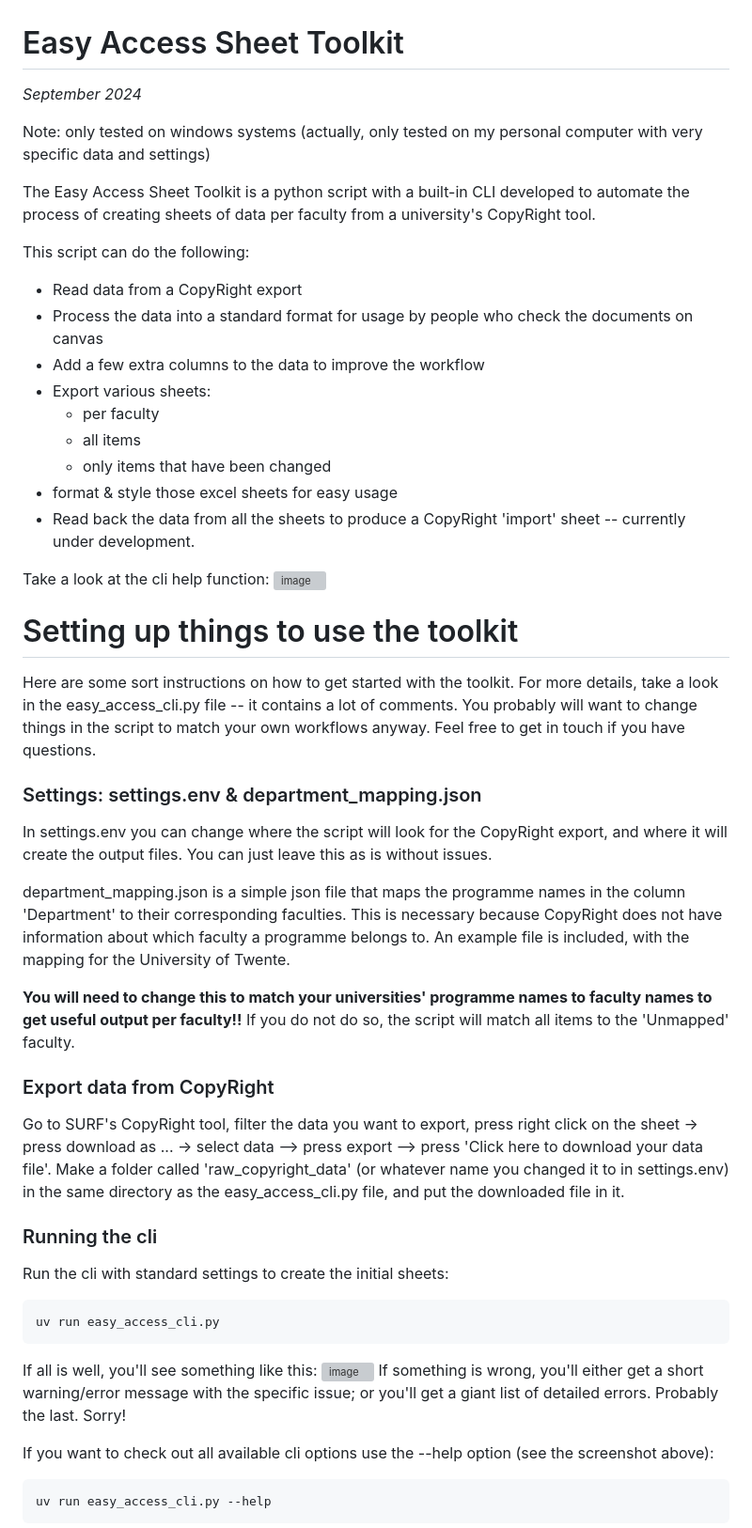
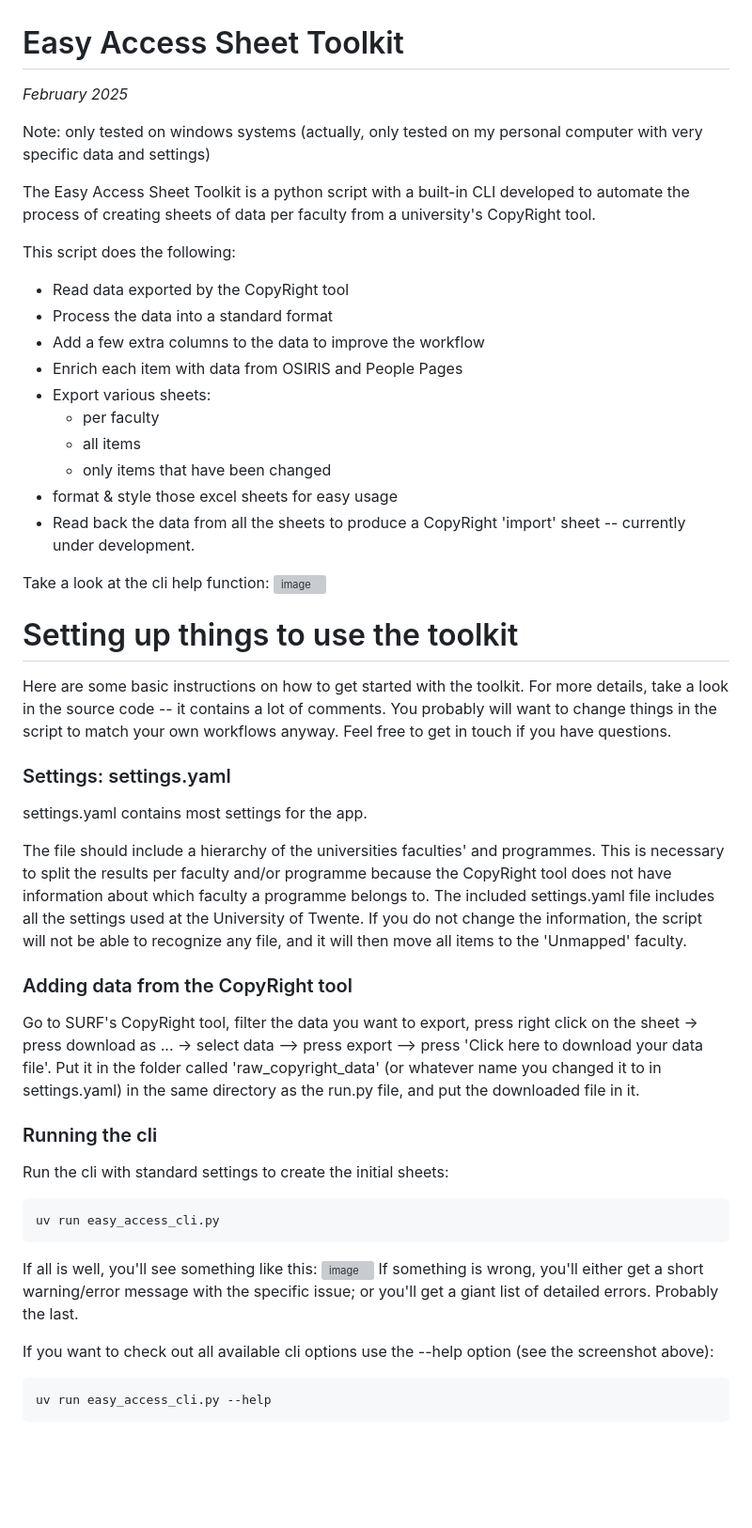
Before and after one commit to utsmok/ea-cli, a Markdown page: README.md, the part around the change printed below. Shown: that part at 94% size. Drawn GitHub-style; blank space fills up the shorter version; grey boxes are pictures that could not be loaded.

```diff
--- a/README.md
+++ b/README.md
@@ -1,14 +1,15 @@
 # Easy Access Sheet Toolkit
-*September 2024*
+*February 2025*
 
 Note: only tested on windows systems (actually, only tested on my personal computer with very specific data and settings)
 
 The Easy Access Sheet Toolkit is a python script with a built-in CLI developed to automate the process of creating sheets of data per faculty from a university's CopyRight tool.
 
-This script can do the following:
-- Read data from a CopyRight export
-- Process the data into a standard format for usage by people who check the documents on canvas
+This script does the following:
+- Read data exported by the CopyRight tool
+- Process the data into a standard format
 - Add a few extra columns to the data to improve the workflow
+- Enrich each item with data from OSIRIS and People Pages
 - Export various sheets:
     - per faculty
     - all items
@@ -19,35 +20,31 @@ This script can do the following:
 Take a look at the cli help function:
 ![image](https://github.com/user-attachments/assets/c2038652-3e68-4ebf-9bec-e677721e001a)
 
-
 # Setting up things to use the toolkit
 
-Here are some sort instructions on how to get started with the toolkit. For more details, take a look in the easy_access_cli.py file -- it contains a lot of comments. You probably will want to change things in the script to match your own workflows anyway. Feel free to get in touch if you have questions.
+Here are some basic instructions on how to get started with the toolkit. For more details, take a look in the source code -- it contains a lot of comments. You probably will want to change things in the script to match your own workflows anyway. Feel free to get in touch if you have questions.
 
-### Settings: settings.env & department_mapping.json
+### Settings: settings.yaml
 
-In settings.env you can change where the script will look for the CopyRight export, and where it will create the output files. You can just leave this as is without issues.
+settings.yaml contains most settings for the app.
 
-department_mapping.json is a simple json file that maps the programme names in the column 'Department' to their corresponding faculties. This is necessary because CopyRight does not have information about which faculty a programme belongs to.
-An example file is included, with the mapping for the University of Twente.
+The file should include a hierarchy of the universities faculties' and programmes. This is necessary to split the results per faculty and/or programme because the CopyRight tool does not have information about which faculty a programme belongs to.
+The included settings.yaml file includes all the settings used at the University of Twente. If you do not change the information, the script will not be able to recognize any file, and it will then move all items to the 'Unmapped' faculty.
 
-**You will need to change this to match your universities' programme names to faculty names to get useful output per faculty!!**
-If you do not do so, the script will match all items to the 'Unmapped' faculty.
-
-
-### Export data from CopyRight
+### Adding data from the CopyRight tool
 
 Go to SURF's CopyRight tool, filter the data you want to export, press right click on the sheet -> press download as ... -> select data --> press export --> press 'Click here to download your data file'.
-Make a folder called 'raw_copyright_data' (or whatever name you changed it to in settings.env) in the same directory as the easy_access_cli.py file, and put the downloaded file in it.
+Put it in the folder called 'raw_copyright_data' (or whatever name you changed it to in settings.yaml) in the same directory as the run.py file, and put the downloaded file in it.
 
 ### Running the cli
 
 Run the cli with standard settings to create the initial sheets:
 
     uv run easy_access_cli.py
+
 If all is well, you'll see something like this:
 ![image](https://github.com/user-attachments/assets/0724f886-f067-45d7-98f3-67e9eff8e25e)
-If something is wrong, you'll either get a short warning/error message with the specific issue; or you'll get a giant list of detailed errors. Probably the last. Sorry!
+If something is wrong, you'll either get a short warning/error message with the specific issue; or you'll get a giant list of detailed errors. Probably the last.
 
 If you want to check out all available cli options use the --help option (see the screenshot above):
 
```
Also changed, not shown: other parts of README.md (+5 -5 lines).
